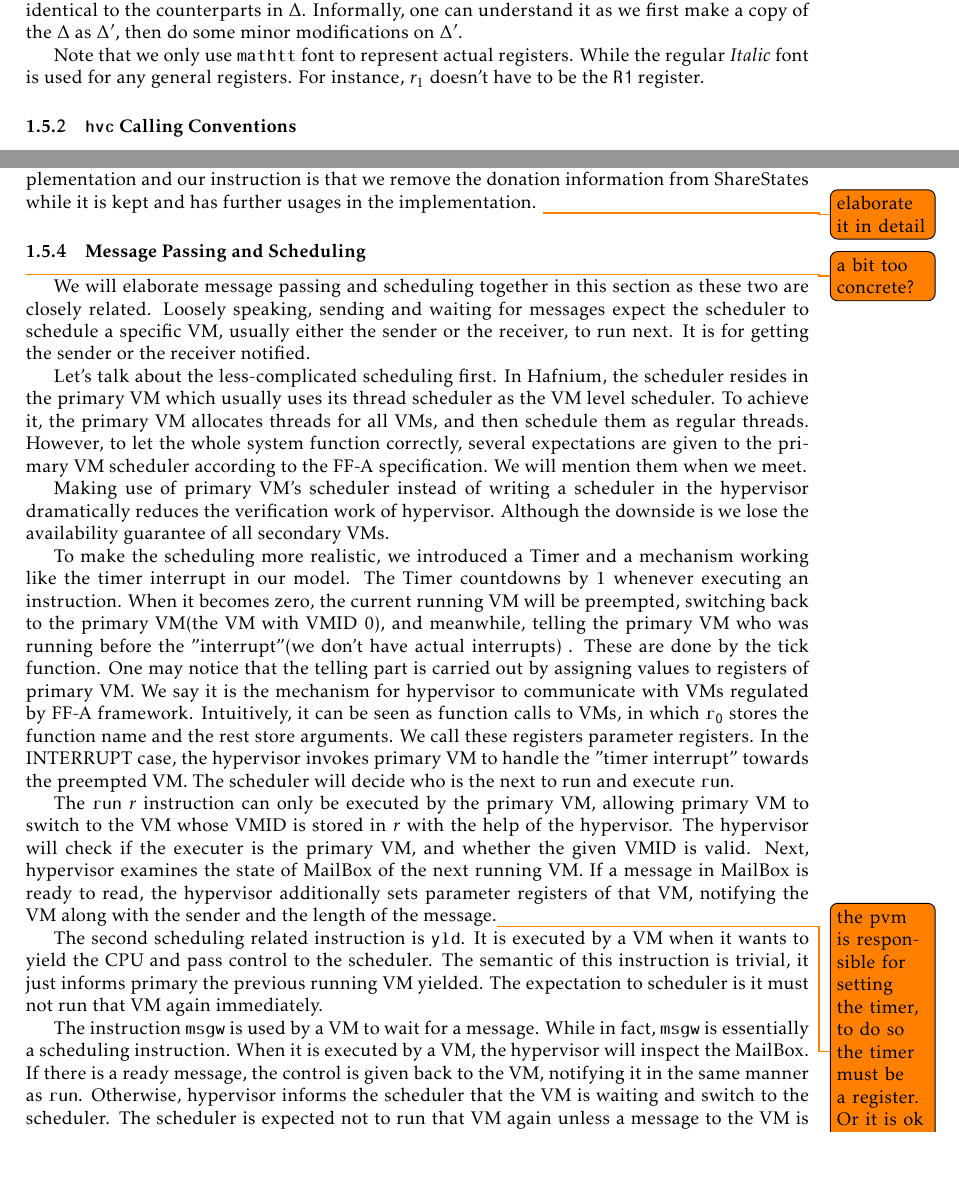
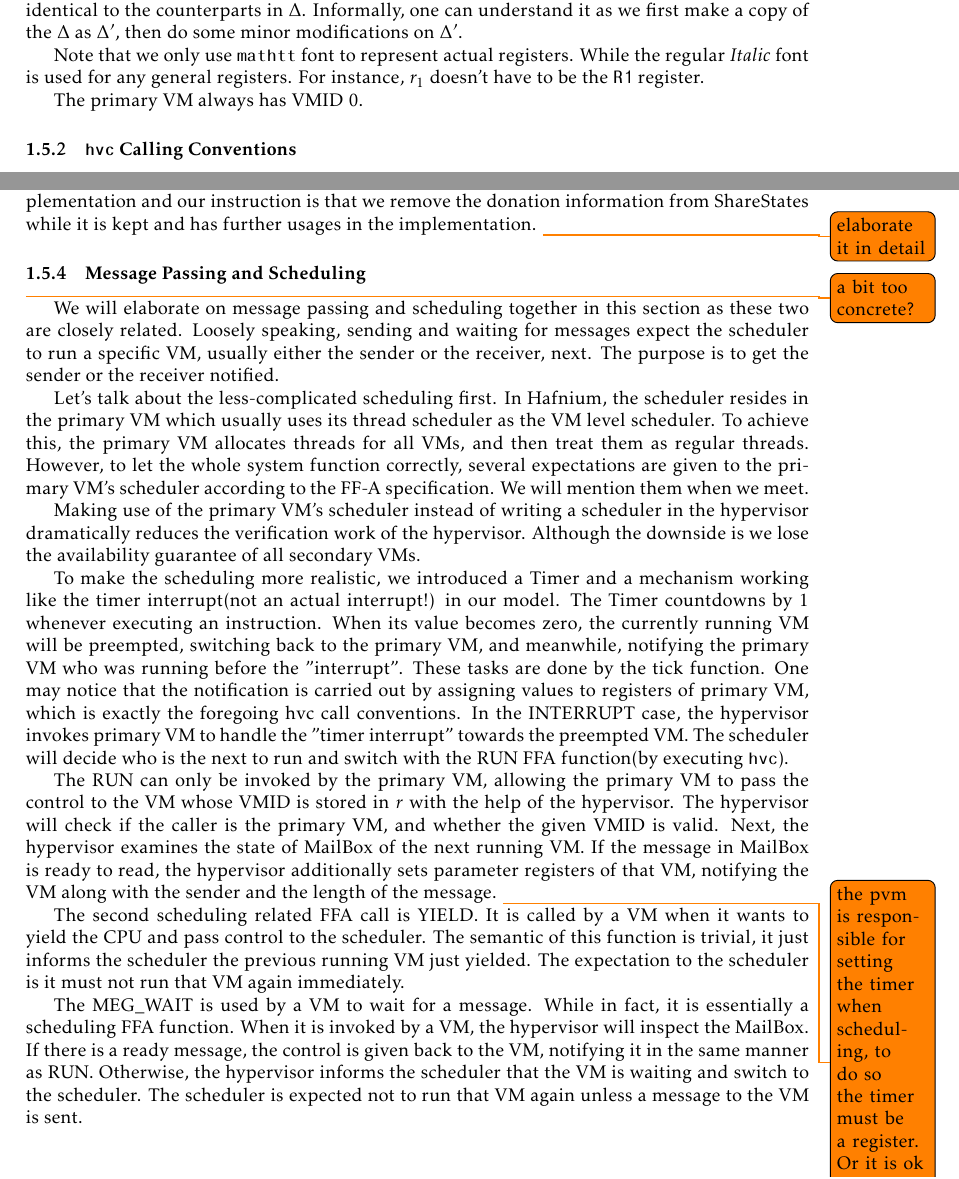
Before and after one commit to logsem/VMSL, a LaTeX document (semantics/main.tex): two parts of pages 4 and 6 of 6, joined at a grey line, cut so that both start at the same text. Compiled offline with pdfLaTeX.

Commit message:
fix typos

```diff
--- a/semantics/main.tex
+++ b/semantics/main.tex
@@ -374,16 +374,28 @@ Note that we only use $\mathtt{mathtt}$ font to represent actual registers.
 While the regular \emph{Italic} font is used for any general registers. For
 instance, $r_{1}$ doesn't have to be the $\mathtt{R1}$ register.
 
+The primary VM always has $\VMID$ 0.
+
 \newcommand{\reg}[1]{\texttt{{#1}}}
 
 \subsubsection{\instr{hvc} Calling Conventions}
-All FF-A calls are implemented as synchronous exceptions, since they need higher EL to complete. The \instr{hvc} instruction is used to generate such exceptions that will be handled by the hypervisor. In \href{https://developer.arm.com/documentation/den0028/latest}{this} document, calling conventions of hvc calls are specified, which are complied with by FF-A calls as well. Readers will see we followed the conventions in the semantic interpretation of \instr{hvc}.
+All FF-A calls are implemented as synchronous exceptions, since they need higher
+EL to complete. The \instr{hvc} instruction is used to generate such exceptions
+that will be handled by the hypervisor. In
+\href{https://developer.arm.com/documentation/den0028/latest}{this} document,
+calling conventions of hvc calls are specified, which are complied with by FF-A
+calls as well. Readers will see we followed the conventions in the semantic
+interpretation of \instr{hvc}.
 
 %Most of FF-A calls are so-called fast call, which means these calls executions that are atomic from the view of VMs.
 
-A FF-A call contains a function identifier determining the function to be invoked, several arguments, and the return. All of these components are stored in registers. In AArch64, \reg{R0}-\reg{R7} registers are used. In particular, \reg{W0} identified as the least significant 32-bits of \reg{R0} has the role of function identifier in FF-A calls. Furthermore, \reg{W1}-\reg{W6} works as parameter registers, which implies FF-A can have at maxinum six arguments. For return value, \reg{W0}-\reg{W3} are used. Error Codes are returned in \reg{W0}.
-
-
+A FF-A call contains a function identifier determining the function to be
+invoked, several arguments, and the return. All of these components are stored
+in registers. In AArch64, \reg{R0}-\reg{R7} registers are used. In particular,
+\reg{W0} identified as the least significant 32-bits of \reg{R0} has the role of
+function identifier in FF-A calls. Furthermore, \reg{W1}-\reg{W6} works as
+parameter registers, which implies FF-A can have at maxinum six arguments. For
+return value, \reg{W0}-\reg{W3} are used. Error Codes are returned in \reg{W0}.
 
 
 \newcommand{\sema}[1]{\sem{ {#1} }(\Delta,m,s,v)}
@@ -539,67 +551,70 @@ kept and has further usages in the implementation.
 
 \subsubsection{Message Passing and Scheduling}
 \todo{a bit too concrete?}
-We will elaborate message passing and scheduling together in this section as
+We will elaborate on message passing and scheduling together in this section as
 these two are closely related. Loosely speaking, sending and waiting for
-messages expect the scheduler to schedule a specific VM, usually either the
-sender or the receiver, to run next. It is for getting the sender or the
+messages expect the scheduler to run a specific VM, usually either the
+sender or the receiver, next. The purpose is to get the sender or the
 receiver notified.
 
 Let's talk about the less-complicated scheduling first. In Hafnium, the
 scheduler resides in the primary VM which usually uses its thread scheduler as
-the VM level scheduler. To achieve it, the primary VM allocates threads for all
-VMs, and then schedule them as regular threads. However, to let the whole system
-function correctly, several expectations are given to the primary VM scheduler
+the VM level scheduler. To achieve this, the primary VM allocates threads for all
+VMs, and then treat them as regular threads. However, to let the whole system
+function correctly, several expectations are given to the primary VM's scheduler
 according to the FF-A specification. We will mention them when we meet.
 
-Making use of primary VM's scheduler instead of writing a scheduler in the
-hypervisor dramatically reduces the verification work of hypervisor. Although
+Making use of the primary VM's scheduler instead of writing a scheduler in the
+hypervisor dramatically reduces the verification work of the hypervisor. Although
 the downside is we lose the availability guarantee of all secondary VMs.
 
 To make the scheduling more realistic, we introduced a $\TIMER$ and a mechanism
-working like the timer interrupt in our model. The $\TIMER$ countdowns by $1$
-whenever executing an instruction. When it becomes zero, the current running VM
-will be preempted, switching back to the primary VM(the VM with $\VMID$ 0), and
-meanwhile, telling the primary VM who was running before the ''interrupt''(we
-don't have actual interrupts) . These are done by the tick function. One may
-notice that the telling part is carried out by assigning values to registers of
-primary VM. We say it is the mechanism for hypervisor to communicate with VMs
-regulated by FF-A framework. Intuitively, it can be seen as function calls to
-VMs, in which $\mathtt{r_{0}}$ stores the function name and the rest store
-arguments. We call these registers parameter registers. In the $\INT$ case, the
+working like the timer interrupt(not an actual interrupt!) in our model. The $\TIMER$ countdowns by $1$
+whenever executing an instruction. When its value becomes zero, the currently running VM
+will be preempted, switching back to the primary VM, and
+meanwhile, notifying the primary VM who was running before the ''interrupt''.
+These tasks are done by the tick function. One may
+notice that the notification is carried out by assigning values to registers of
+primary VM, which is exactly the foregoing hvc call conventions.
+% We say it is the mechanism for hypervisor to communicate with VMs
+% regulated by FF-A framework. Intuitively, it can be seen as function calls to
+% VMs, in which $\mathtt{r_{0}}$ stores the function name and the rest store
+% arguments. We call these registers parameter registers.
+In the $\INT$ case, the
 hypervisor invokes primary VM to handle the ''timer interrupt'' towards the
-preempted VM. The scheduler will decide who is the next to run and execute
-\instr{run}.
+preempted VM. The scheduler will decide who is the next to run and switch with
+the RUN FFA function(by executing \instr{hvc}).
 
 % In Hafnium, the expectation to the scheduler is checking if the $\TIMER$ of
 % that VM is zero. If not, the scheduler must execute \instr{run} to allow the VM
 % to continue.
 
-The \instr{run} $r$ instruction can only be executed by the primary VM, allowing
-primary VM to switch to the VM whose $\VMID$ is stored in $r$ with the help of
-the hypervisor. The hypervisor will check if the executer is the primary VM,
-and whether the given $\VMID$ is valid. Next, hypervisor examines the state of
-$\MB$ of the next running VM. If a message in $\MB$ is ready to read, the
+The RUN can only be invoked by the primary VM, allowing the
+primary VM to pass the control to the VM whose $\VMID$ is stored in $r$ with the help of
+the hypervisor. The hypervisor will check if the caller is the primary VM,
+and whether the given $\VMID$ is valid. Next, the hypervisor examines the state of
+$\MB$ of the next running VM. If the message in $\MB$ is ready to read, the
 hypervisor additionally sets parameter registers of that VM, notifying the VM
-along with the sender and the length of the message.\todo{the pvm is responsible
-for setting the timer, to do so the timer must be a register. Or it is ok to let
+along with the sender and the length of the message.
+\todo{the pvm is responsible
+for setting the timer when scheduling, to do so the timer must be a register. Or it is ok to let
 hypervisor do it?}
 
-The second scheduling related instruction is \instr{yld}. It is executed by a VM
+The second scheduling related FFA call is YIELD. It is called by a VM
 when it wants to yield the CPU and pass control to the scheduler. The semantic
-of this instruction is trivial, it just informs primary the previous running VM
-yielded. The expectation to scheduler is it must not run that VM again
+of this function is trivial, it just informs the scheduler the previous running VM just
+yielded. The expectation to the scheduler is it must not run that VM again
 immediately.
 
 % However, there is an expectation for $\YIELD$ to the primary VM,
 % which is that the yielding VM must be run through \instr{run} after a given
 % timeout.
 
-The instruction \instr{msgw} is used by a VM to wait for a message. While in
-fact, \instr{msgw} is essentially a scheduling instruction. When it is executed
+The MEG\_WAIT is used by a VM to wait for a message. While in
+fact, it is essentially a scheduling FFA function. When it is invoked
 by a VM, the hypervisor will inspect the $\MB$. If there is a ready message, the
-control is given back to the VM, notifying it in the same manner as \instr{run}.
-Otherwise, hypervisor informs the scheduler that the VM is waiting and switch to
+control is given back to the VM, notifying it in the same manner as RUN.
+Otherwise, the hypervisor informs the scheduler that the VM is waiting and switch to
 the scheduler. The scheduler is expected not to run that VM again unless a message
 to the VM is sent.
 
```
